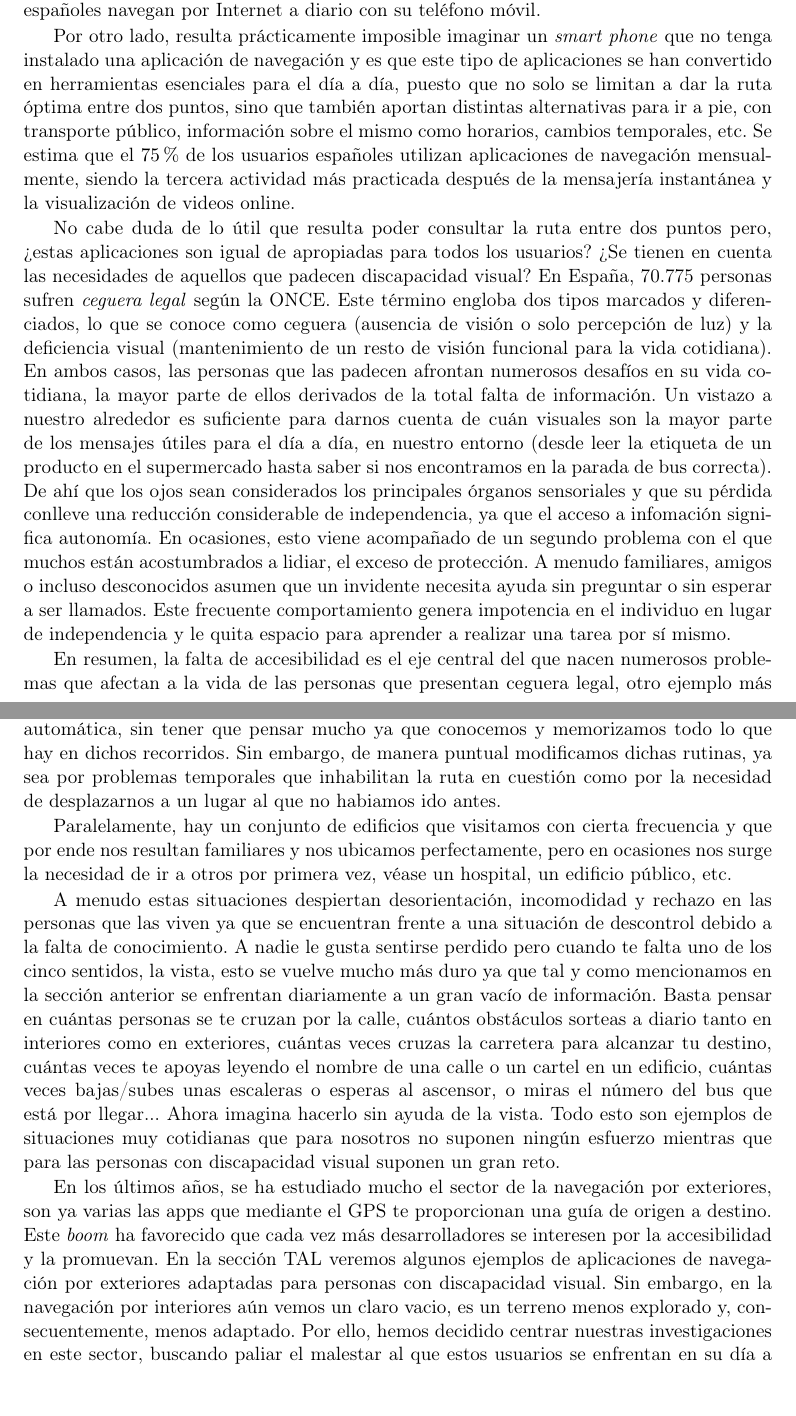
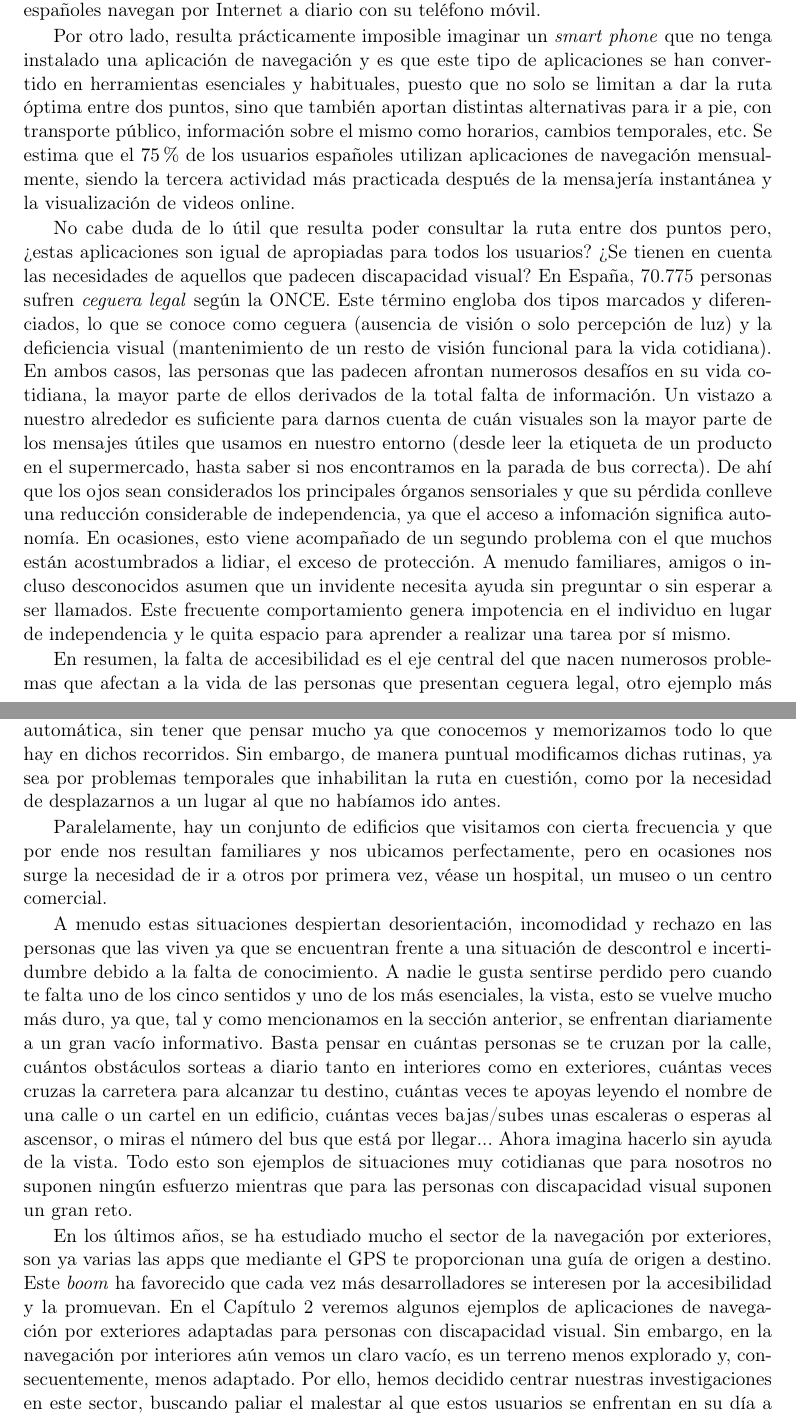
Before and after one commit to NILGroup/TFG-1920-DiscapacidadVisual, a LaTeX book (Memoria/TFMTeXiS.tex, which reads Memoria/Capitulos/Introduccion.tex): two parts of pages 19 and 20 of 44, joined at a grey line, cut so that both start at the same text, the shorter picture padded with empty space. Compiled offline with pdfLaTeX; a LaTeX package or settings file that is missing is left out.

Commit message:
cambios minimos en intro y motivacion

```diff
--- a/Memoria/Capitulos/Introduccion.tex
+++ b/Memoria/Capitulos/Introduccion.tex
@@ -17,9 +17,9 @@
 
 En la actualidad, los \textit{smart phone} se han convertido en los protagonistas indiscutibles de nuestro día a día. El informe anual de \textit{Ditrendia} recoge que el $68\%$ de la población mundial (5100 millones) cuenta con un \textit{smart phone}, mientras que este porcentaje ascienden al $96\%$ cuando hablamos de la población española, es decir, aproximadamente 32,6 millones de españoles navegan por Internet a diario con su teléfono móvil.
 
-Por otro lado, resulta prácticamente imposible imaginar un \textit{smart phone} que no tenga instalado una aplicación de navegación y es que este tipo de aplicaciones se han convertido en herramientas esenciales para el día a día, puesto que no solo se limitan a dar la ruta óptima entre dos puntos, sino que también aportan distintas alternativas para ir a pie, con transporte público, información sobre el mismo como horarios, cambios temporales, etc. Se estima que el $75\%$ de los usuarios españoles utilizan aplicaciones de navegación mensualmente, siendo la tercera actividad más practicada después de la mensajería instantánea y la visualización de videos online.
+Por otro lado, resulta prácticamente imposible imaginar un \textit{smart phone} que no tenga instalado una aplicación de navegación y es que este tipo de aplicaciones se han convertido en herramientas esenciales y habituales, puesto que no solo se limitan a dar la ruta óptima entre dos puntos, sino que también aportan distintas alternativas para ir a pie, con transporte público, información sobre el mismo como horarios, cambios temporales, etc. Se estima que el $75\%$ de los usuarios españoles utilizan aplicaciones de navegación mensualmente, siendo la tercera actividad más practicada después de la mensajería instantánea y la visualización de videos online.
 
-No cabe duda de lo útil que resulta poder consultar la ruta entre dos puntos pero, ¿estas aplicaciones son igual de apropiadas para todos los usuarios? ¿Se tienen en cuenta las necesidades de aquellos que padecen discapacidad visual? En España, 70.775 personas sufren \textit{ceguera legal} según la ONCE. Este término engloba dos tipos marcados y diferenciados, lo que se conoce como ceguera (ausencia de visión o solo percepción de luz) y la deficiencia visual (mantenimiento de un resto de visión funcional para la vida cotidiana). En ambos casos, las personas que las padecen afrontan numerosos desafíos en su vida cotidiana, la mayor parte de ellos derivados de la total falta de información. Un vistazo a nuestro alrededor es suficiente para darnos cuenta de cuán visuales son la mayor parte de los mensajes útiles para el día a día, en nuestro entorno (desde leer la etiqueta de un producto en el supermercado hasta saber si nos encontramos en la parada de bus correcta). De ahí que los ojos sean considerados los principales órganos sensoriales y que su pérdida conlleve una reducción considerable de independencia, ya que el acceso a infomación significa autonomía. En ocasiones, esto viene acompañado de un segundo problema con el que muchos están acostumbrados a lidiar, el exceso de protección. A menudo familiares, amigos o incluso desconocidos asumen que un invidente necesita ayuda sin preguntar o sin esperar a ser llamados. Este frecuente comportamiento genera impotencia en el individuo en lugar de independencia y le quita espacio para aprender a realizar una tarea por sí mismo.
+No cabe duda de lo útil que resulta poder consultar la ruta entre dos puntos pero, ¿estas aplicaciones son igual de apropiadas para todos los usuarios? ¿Se tienen en cuenta las necesidades de aquellos que padecen discapacidad visual? En España, 70.775 personas sufren \textit{ceguera legal} según la ONCE. Este término engloba dos tipos marcados y diferenciados, lo que se conoce como ceguera (ausencia de visión o solo percepción de luz) y la deficiencia visual (mantenimiento de un resto de visión funcional para la vida cotidiana). En ambos casos, las personas que las padecen afrontan numerosos desafíos en su vida cotidiana, la mayor parte de ellos derivados de la total falta de información. Un vistazo a nuestro alrededor es suficiente para darnos cuenta de cuán visuales son la mayor parte de los mensajes útiles que usamos en nuestro entorno (desde leer la etiqueta de un producto en el supermercado, hasta saber si nos encontramos en la parada de bus correcta). De ahí que los ojos sean considerados los principales órganos sensoriales y que su pérdida conlleve una reducción considerable de independencia, ya que el acceso a infomación significa autonomía. En ocasiones, esto viene acompañado de un segundo problema con el que muchos están acostumbrados a lidiar, el exceso de protección. A menudo familiares, amigos o incluso desconocidos asumen que un invidente necesita ayuda sin preguntar o sin esperar a ser llamados. Este frecuente comportamiento genera impotencia en el individuo en lugar de independencia y le quita espacio para aprender a realizar una tarea por sí mismo.
 
 En resumen, la falta de accesibilidad es el eje central del que nacen numerosos problemas que afectan a la vida de las personas que presentan ceguera legal, otro ejemplo más es el caso del ocio y la tecnología. No abundan los libros adaptados, de hecho, según la \textit{ World Blind Union} ``más del $90\%$ del material publicado no es accesible para invidentes o personas con deficiencia visual''. E igual ocurre con Internet, el grueso de las páginas web y aplicaciones no consideran las necesidades especiales de estos potenciales usuarios, dejándoles completamente al margen. En este trabajo de fin de grado intentaremos paliar este problema estudiando tecnologías accesibles con el fin de desarrollar un app de navegación por interiores que facilite una guía adaptada para usuarios con discapacidad visual.
 
@@ -47,13 +47,13 @@ En resumen, la falta de accesibilidad es el eje central del que nacen numerosos
 
 ¿Por qué la navegación por interiores?
 
-Como es natural, todos nos vemos obligados a desplazarnos en nuestro día a día. Normalmente suelen ser lugares conocidos a los que llegamos de una manera más o menos automática, sin tener que pensar mucho ya que conocemos y memorizamos todo lo que hay en dichos recorridos. Sin embargo, de manera puntual modificamos dichas rutinas, ya sea por problemas temporales que inhabilitan la ruta en cuestión como por la necesidad de desplazarnos a un lugar al que no habiamos ido antes.
+Como es natural, todos nos vemos obligados a desplazarnos en nuestro día a día. Normalmente suelen ser lugares conocidos a los que llegamos de una manera más o menos automática, sin tener que pensar mucho ya que conocemos y memorizamos todo lo que hay en dichos recorridos. Sin embargo, de manera puntual modificamos dichas rutinas, ya sea por problemas temporales que inhabilitan la ruta en cuestión, como por la necesidad de desplazarnos a un lugar al que no habíamos ido antes.
 
-Paralelamente, hay un conjunto de edificios que visitamos con cierta frecuencia y que por ende nos resultan familiares y nos ubicamos perfectamente, pero en ocasiones nos surge la necesidad de ir a otros por primera vez, véase un hospital, un edificio público, etc.
+Paralelamente, hay un conjunto de edificios que visitamos con cierta frecuencia y que por ende nos resultan familiares y nos ubicamos perfectamente, pero en ocasiones nos surge la necesidad de ir a otros por primera vez, véase un hospital, un museo o un centro comercial.
 
-A menudo estas situaciones despiertan desorientación, incomodidad y rechazo en las personas que las viven ya que se encuentran frente a una situación de descontrol debido a la falta de conocimiento. A nadie le gusta sentirse perdido pero cuando te falta uno de los cinco sentidos, la vista, esto se vuelve mucho más duro ya que tal y como mencionamos en la sección anterior se enfrentan diariamente a un gran vacío de información. Basta pensar en cuántas personas se te cruzan por la calle, cuántos obstáculos sorteas a diario tanto en interiores como en exteriores, cuántas veces cruzas la carretera para alcanzar tu destino, cuántas veces te apoyas leyendo el nombre de una calle o un cartel en un edificio, cuántas veces bajas/subes unas escaleras o esperas al ascensor, o miras el número del bus que está por llegar... Ahora imagina hacerlo sin ayuda de la vista. Todo esto son ejemplos de situaciones muy cotidianas que para nosotros no suponen ningún esfuerzo mientras que para las personas con discapacidad visual suponen un gran reto.
+A menudo estas situaciones despiertan desorientación, incomodidad y rechazo en las personas que las viven ya que se encuentran frente a una situación de descontrol e incertidumbre debido a la falta de conocimiento. A nadie le gusta sentirse perdido pero cuando te falta uno de los cinco sentidos y uno de los más esenciales, la vista, esto se vuelve mucho más duro, ya que, tal y como mencionamos en la sección anterior, se enfrentan diariamente a un gran vacío informativo. Basta pensar en cuántas personas se te cruzan por la calle, cuántos obstáculos sorteas a diario tanto en interiores como en exteriores, cuántas veces cruzas la carretera para alcanzar tu destino, cuántas veces te apoyas leyendo el nombre de una calle o un cartel en un edificio, cuántas veces bajas/subes unas escaleras o esperas al ascensor, o miras el número del bus que está por llegar... Ahora imagina hacerlo sin ayuda de la vista. Todo esto son ejemplos de situaciones muy cotidianas que para nosotros no suponen ningún esfuerzo mientras que para las personas con discapacidad visual suponen un gran reto.
 
-En los últimos años, se ha estudiado mucho el sector de la navegación por exteriores, son ya varias las apps que mediante el GPS te proporcionan una guía de origen a destino. Este \textit{boom} ha favorecido que cada vez más desarrolladores se interesen por la accesibilidad y la promuevan. En la sección TAL veremos algunos ejemplos de aplicaciones de navegación por exteriores adaptadas para personas con discapacidad visual. Sin embargo, en la navegación por interiores aún vemos un claro vacio, es un terreno menos explorado y, consecuentemente, menos adaptado. Por ello, hemos decidido centrar nuestras investigaciones en este sector, buscando paliar el malestar al que estos usuarios se enfrentan en su día a día. Para la consecución de este fin, desarrollaremos una aplicación accesible que sirva de guía a invidentes por espacios interiores, más concretamente por la facultad de informática de la Universidad Complutense de Madrid.
+En los últimos años, se ha estudiado mucho el sector de la navegación por exteriores, son ya varias las apps que mediante el GPS te proporcionan una guía de origen a destino. Este \textit{boom} ha favorecido que cada vez más desarrolladores se interesen por la accesibilidad y la promuevan. En el \autoref{cap:estadoDeLaCuestion} veremos algunos ejemplos de aplicaciones de navegación por exteriores adaptadas para personas con discapacidad visual. Sin embargo, en la navegación por interiores aún vemos un claro vacío, es un terreno menos explorado y, consecuentemente, menos adaptado. Por ello, hemos decidido centrar nuestras investigaciones en este sector, buscando paliar el malestar al que estos usuarios se enfrentan en su día a día. Para la consecución de este fin, desarrollaremos una aplicación accesible que sirva de guía a invidentes por espacios interiores, más concretamente por la facultad de informática de la Universidad Complutense de Madrid.
 
 
 
```
Also changed, not shown: Memoria/TFMTeXiS.pdf.
